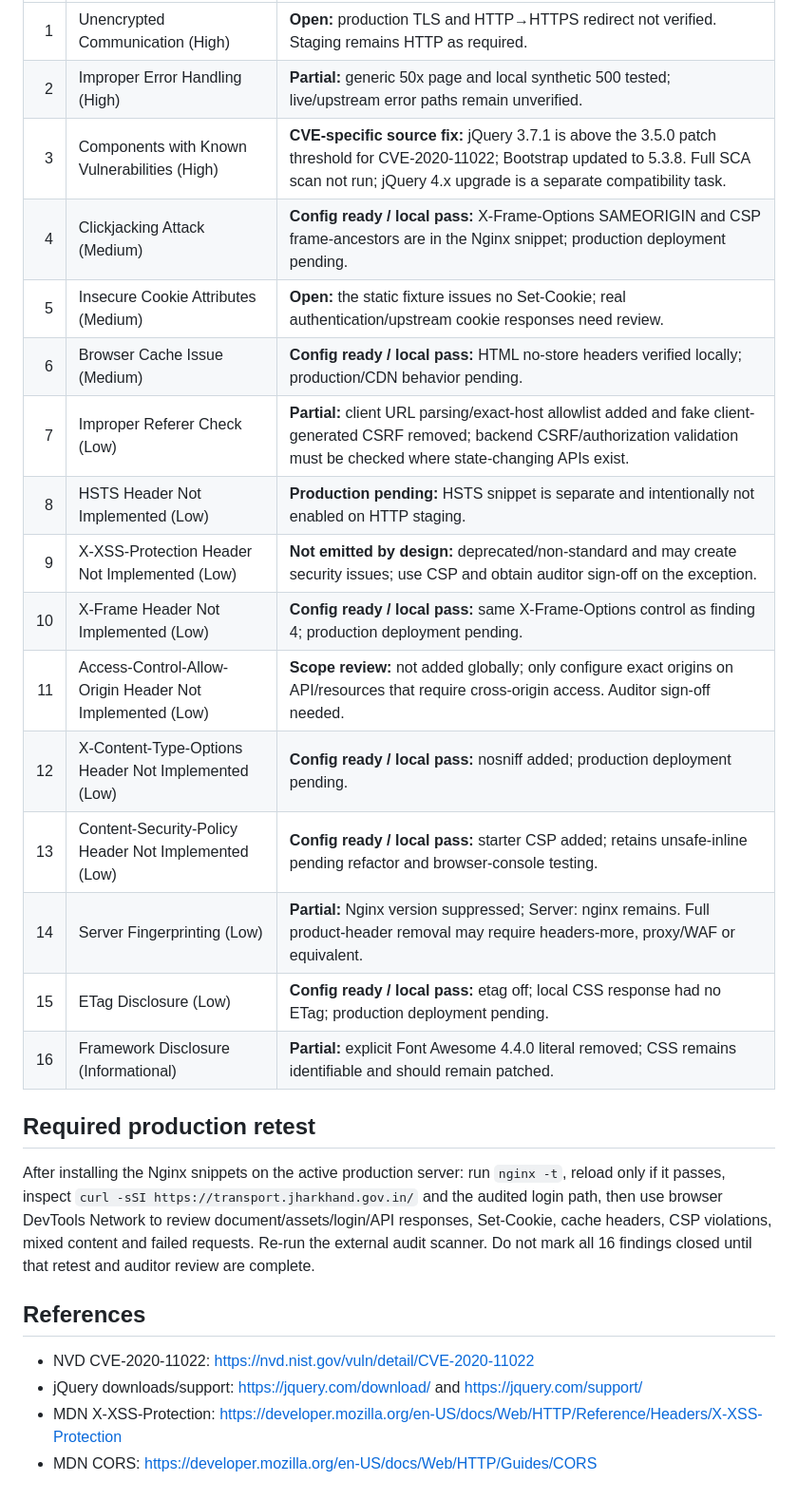
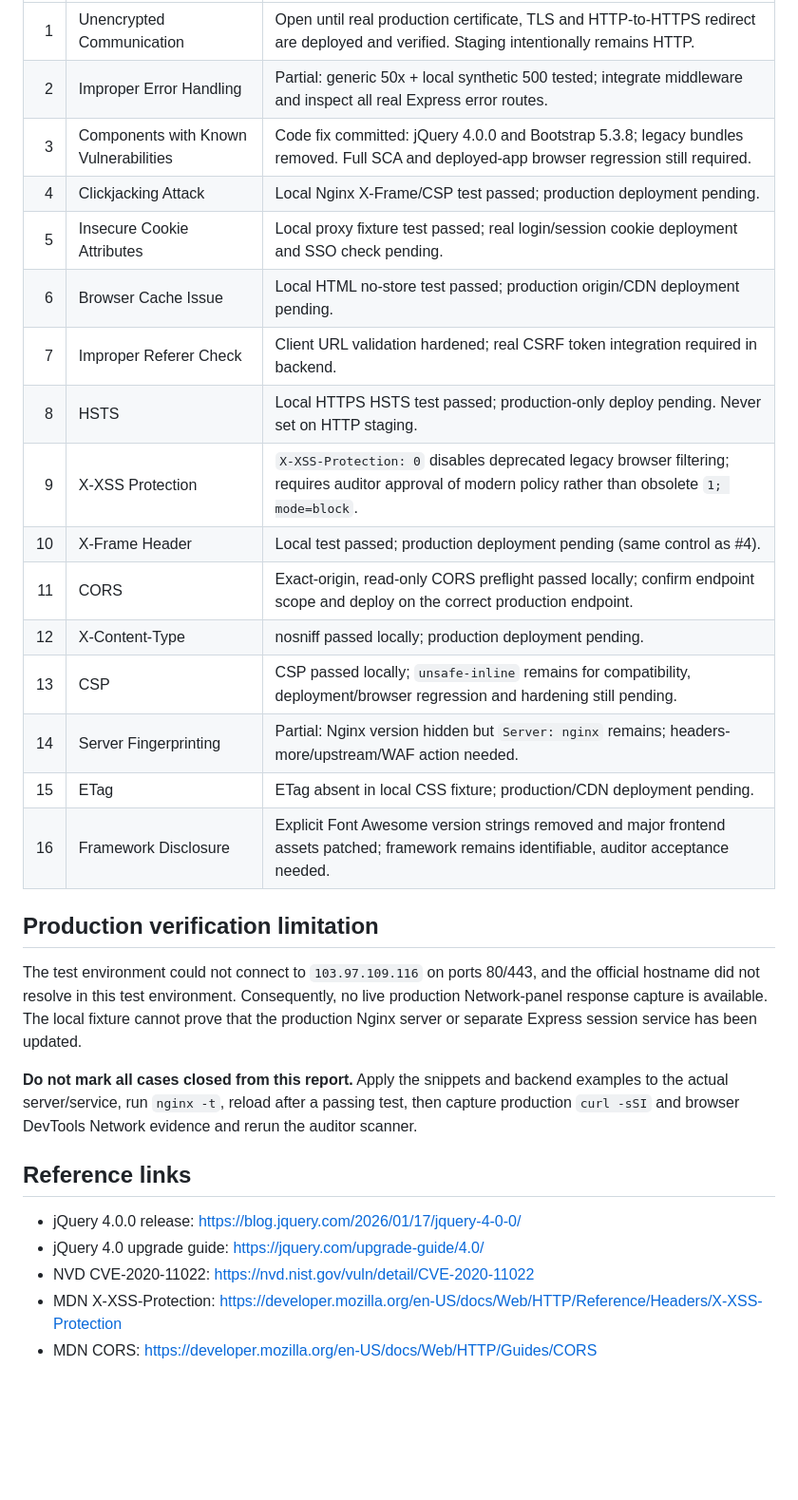
Before and after one commit to pmutransportjhr-ai/transport-department-website, a Markdown page: security/AUDIT-QA-VERIFICATION-2026-10-30.md, the part around one of its changes. Shown at 95% size. Rendered like a GitHub page; blank space fills up the shorter version.

```diff
--- a/security/AUDIT-QA-VERIFICATION-2026-10-30.md
+++ b/security/AUDIT-QA-VERIFICATION-2026-10-30.md
@@ -18,28 +48,31 @@ A separate isolated local Nginx fixture returned X-Frame-Options, X-Content-Type
 |---:|---|---|
-| 1 | Unencrypted Communication (High) | **Open:** production TLS and HTTP→HTTPS redirect not verified. Staging remains HTTP as required. |
-| 2 | Improper Error Handling (High) | **Partial:** generic 50x page and local synthetic 500 tested; live/upstream error paths remain unverified. |
-| 3 | Components with Known Vulnerabilities (High) | **CVE-specific source fix:** jQuery 3.7.1 is above the 3.5.0 patch threshold for CVE-2020-11022; Bootstrap updated to 5.3.8. Full SCA scan not run; jQuery 4.x upgrade is a separate compatibility task. |
-| 4 | Clickjacking Attack (Medium) | **Config ready / local pass:** X-Frame-Options SAMEORIGIN and CSP frame-ancestors are in the Nginx snippet; production deployment pending. |
-| 5 | Insecure Cookie Attributes (Medium) | **Open:** the static fixture issues no Set-Cookie; real authentication/upstream cookie responses need review. |
-| 6 | Browser Cache Issue (Medium) | **Config ready / local pass:** HTML no-store headers verified locally; production/CDN behavior pending. |
-| 7 | Improper Referer Check (Low) | **Partial:** client URL parsing/exact-host allowlist added and fake client-generated CSRF removed; backend CSRF/authorization validation must be checked where state-changing APIs exist. |
-| 8 | HSTS Header Not Implemented (Low) | **Production pending:** HSTS snippet is separate and intentionally not enabled on HTTP staging. |
-| 9 | X-XSS-Protection Header Not Implemented (Low) | **Not emitted by design:** deprecated/non-standard and may create security issues; use CSP and obtain auditor sign-off on the exception. |
-| 10 | X-Frame Header Not Implemented (Low) | **Config ready / local pass:** same X-Frame-Options control as finding 4; production deployment pending. |
-| 11 | Access-Control-Allow-Origin Header Not Implemented (Low) | **Scope review:** not added globally; only configure exact origins on API/resources that require cross-origin access. Auditor sign-off needed. |
-| 12 | X-Content-Type-Options Header Not Implemented (Low) | **Config ready / local pass:** nosniff added; production deployment pending. |
-| 13 | Content-Security-Policy Header Not Implemented (Low) | **Config ready / local pass:** starter CSP added; retains unsafe-inline pending refactor and browser-console testing. |
-| 14 | Server Fingerprinting (Low) | **Partial:** Nginx version suppressed; Server: nginx remains. Full product-header removal may require headers-more, proxy/WAF or equivalent. |
-| 15 | ETag Disclosure (Low) | **Config ready / local pass:** etag off; local CSS response had no ETag; production deployment pending. |
-| 16 | Framework Disclosure (Informational) | **Partial:** explicit Font Awesome 4.4.0 literal removed; CSS remains identifiable and should remain patched. |
+| 1 | Unencrypted Communication | Open until real production certificate, TLS and HTTP-to-HTTPS redirect are deployed and verified. Staging intentionally remains HTTP. |
+| 2 | Improper Error Handling | Partial: generic 50x + local synthetic 500 tested; integrate middleware and inspect all real Express error routes. |
+| 3 | Components with Known Vulnerabilities | Code fix committed: jQuery 4.0.0 and Bootstrap 5.3.8; legacy bundles removed. Full SCA and deployed-app browser regression still required. |
+| 4 | Clickjacking Attack | Local Nginx X-Frame/CSP test passed; production deployment pending. |
+| 5 | Insecure Cookie Attributes | Local proxy fixture test passed; real login/session cookie deployment and SSO check pending. |
+| 6 | Browser Cache Issue | Local HTML no-store test passed; production origin/CDN deployment pending. |
+| 7 | Improper Referer Check | Client URL validation hardened; real CSRF token integration required in backend. |
+| 8 | HSTS | Local HTTPS HSTS test passed; production-only deploy pending. Never set on HTTP staging. |
+| 9 | X-XSS Protection | `X-XSS-Protection: 0` disables deprecated legacy browser filtering; requires auditor approval of modern policy rather than obsolete `1; mode=block`. |
+| 10 | X-Frame Header | Local test passed; production deployment pending (same control as #4). |
+| 11 | CORS | Exact-origin, read-only CORS preflight passed locally; confirm endpoint scope and deploy on the correct production endpoint. |
+| 12 | X-Content-Type | nosniff passed locally; production deployment pending. |
+| 13 | CSP | CSP passed locally; `unsafe-inline` remains for compatibility, deployment/browser regression and hardening still pending. |
+| 14 | Server Fingerprinting | Partial: Nginx version hidden but `Server: nginx` remains; headers-more/upstream/WAF action needed. |
+| 15 | ETag | ETag absent in local CSS fixture; production/CDN deployment pending. |
+| 16 | Framework Disclosure | Explicit Font Awesome version strings removed and major frontend assets patched; framework remains identifiable, auditor acceptance needed. |
 
-## Required production retest
+## Production verification limitation
 
-After installing the Nginx snippets on the active production server: run `nginx -t`, reload only if it passes, inspect `curl -sSI https://transport.jharkhand.gov.in/` and the audited login path, then use browser DevTools Network to review document/assets/login/API responses, Set-Cookie, cache headers, CSP violations, mixed content and failed requests. Re-run the external audit scanner. Do not mark all 16 findings closed until that retest and auditor review are complete.
+The test environment could not connect to `103.97.109.116` on ports 80/443, and the official hostname did not resolve in this test environment. Consequently, no live production Network-panel response capture is available. The local fixture cannot prove that the production Nginx server or separate Express session service has been updated.
 
-## References
+**Do not mark all cases closed from this report.** Apply the snippets and backend examples to the actual server/service, run `nginx -t`, reload after a passing test, then capture production `curl -sSI` and browser DevTools Network evidence and rerun the auditor scanner.
 
+## Reference links
+
+- jQuery 4.0.0 release: https://blog.jquery.com/2026/01/17/jquery-4-0-0/
+- jQuery 4.0 upgrade guide: https://jquery.com/upgrade-guide/4.0/
 - NVD CVE-2020-11022: https://nvd.nist.gov/vuln/detail/CVE-2020-11022
-- jQuery downloads/support: https://jquery.com/download/ and https://jquery.com/support/
 - MDN X-XSS-Protection: https://developer.mozilla.org/en-US/docs/Web/HTTP/Reference/Headers/X-XSS-Protection
 - MDN CORS: https://developer.mozilla.org/en-US/docs/Web/HTTP/Guides/CORS
```
Also changed, not shown: other parts of security/AUDIT-QA-VERIFICATION-2026-10-30.md (+40 -10 lines).
